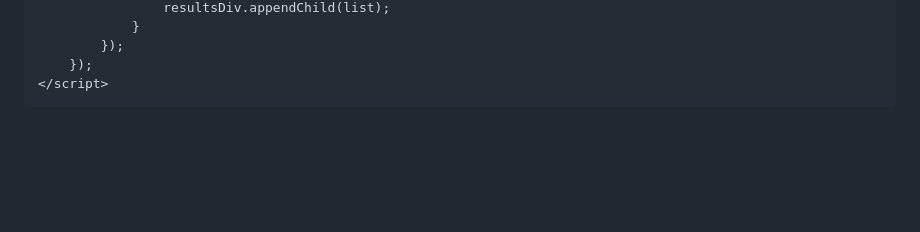
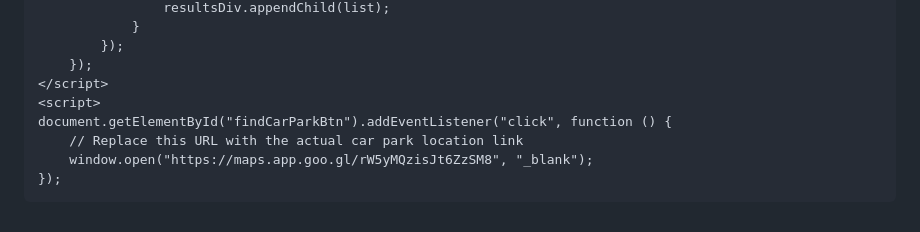
Before and after one commit to djishantha/djnishantha.Vishmi_Wed.io, a Markdown page: README.md, the part around the change printed below. Rendered like a GitHub page; blank space fills up the shorter version.

```diff
--- a/README.md
+++ b/README.md
@@ -93,5 +165,11 @@
             });
         });
     </script>
+    <script>
+    document.getElementById("findCarParkBtn").addEventListener("click", function () {
+        // Replace this URL with the actual car park location link
+        window.open("https://maps.app.goo.gl/rW5yMQzisJt6ZzSM8", "_blank");
+    });
+</script>
 </body>
 </html>
```
Also changed, not shown: other parts of README.md (+86 -14 lines).
